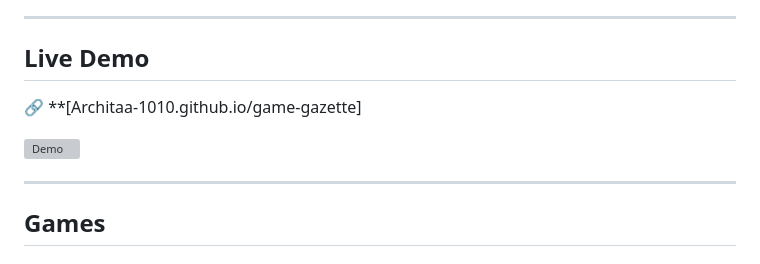
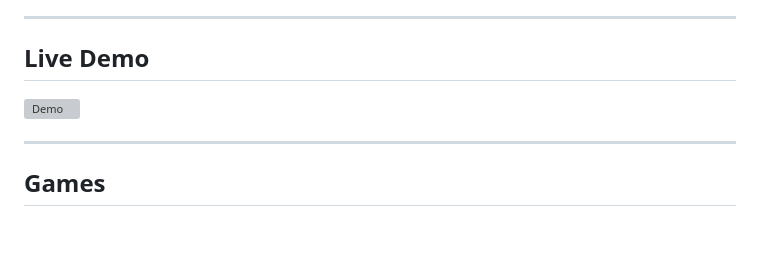
Before and after one commit to Architaa-1010/game-gazette1, a Markdown page: README.md, the part around the change. GitHub-like rendering; blank space fills up the shorter version; grey boxes are pictures that could not be loaded.

```diff
--- a/README.md
+++ b/README.md
@@ -6,10 +6,7 @@ A brutalist newspaper-themed browser arcade featuring two classic strategy games
 
 ## Live Demo
 
-🔗 **[Architaa-1010.github.io/game-gazette]
-
 ![Demo](demo.gif)
-
 
 ---
 
```
